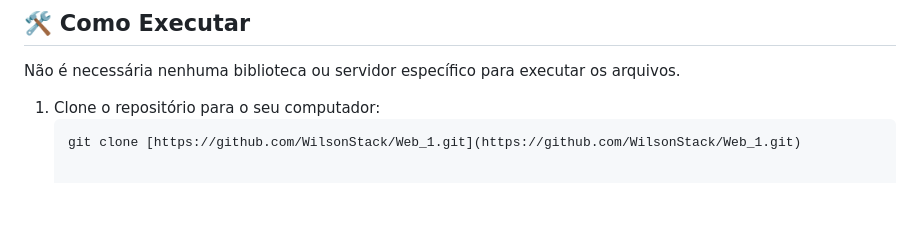
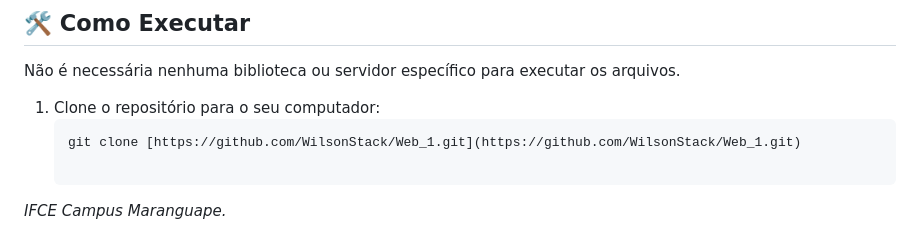
Before and after one commit to WilsonStack/Web_1, a Markdown page: README.md, the part around the change. GitHub-like rendering; blank space fills up the shorter version.

````diff
--- a/README.md
+++ b/README.md
@@ -42,3 +42,5 @@ Não é necessária nenhuma biblioteca ou servidor específico para executar os
 1. Clone o repositório para o seu computador:
    ```bash
    git clone [https://github.com/WilsonStack/Web_1.git](https://github.com/WilsonStack/Web_1.git)
+
+*IFCE Campus Maranguape.*
````
